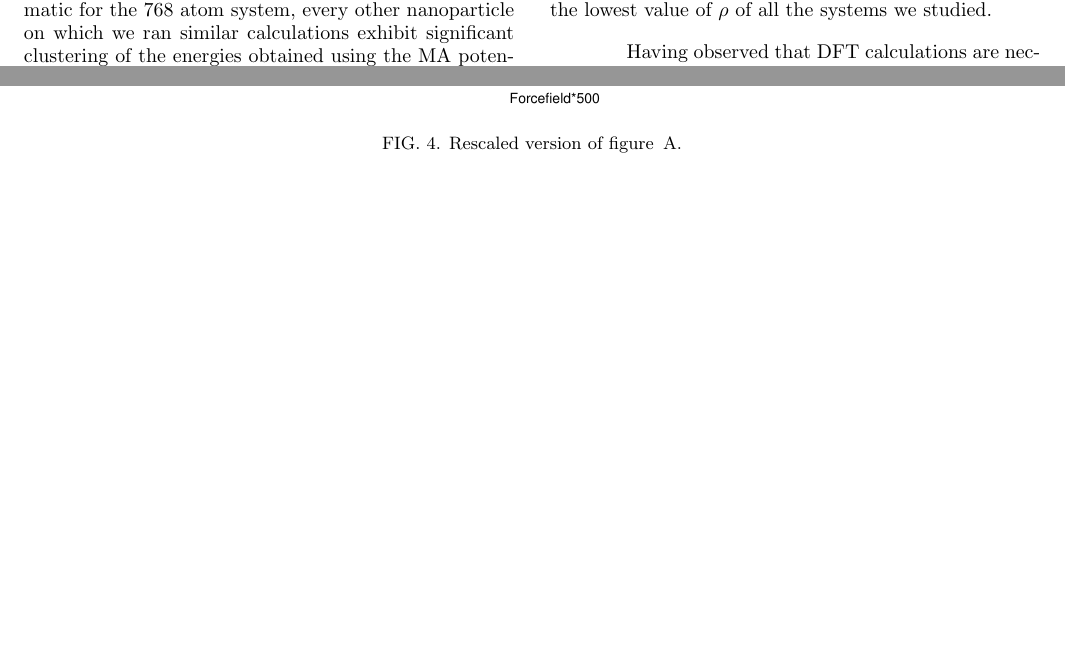
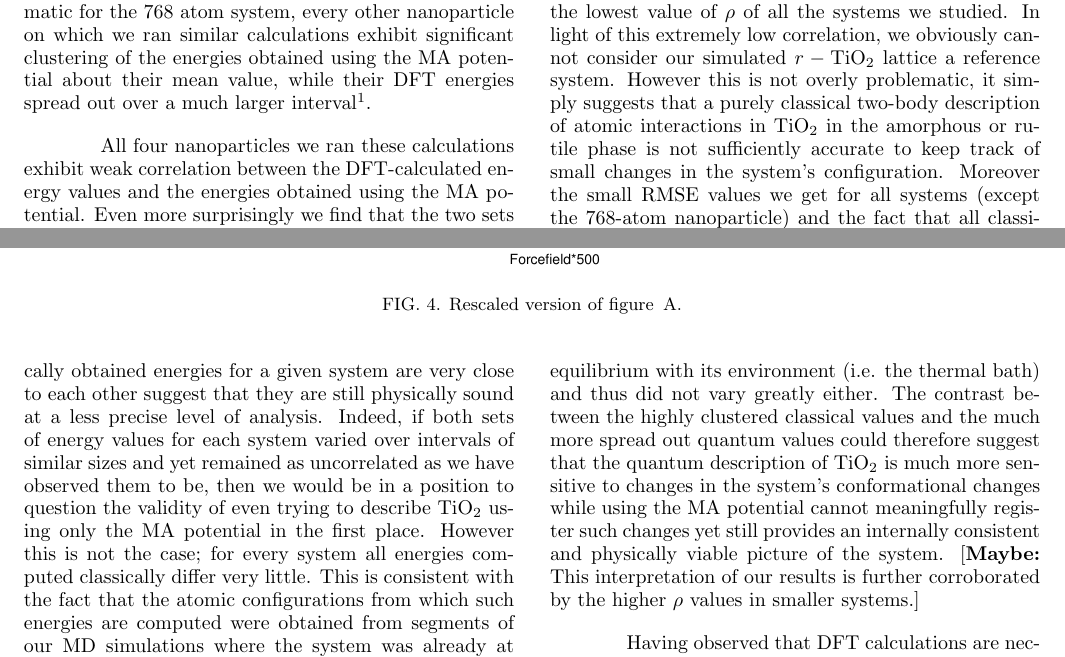
Before and after one commit to ngastellu/tio2_nnp, a LaTeX paper (tio2_nnp.tex): two parts of pages 2 and 3 of 4, joined at a grey line, cut so that both start at the same text, the shorter picture padded with empty space. The pictures show the PDF file tio2_nnp.pdf that the author committed with the source.

Commit message:
Added to 'Results and Discussion' section.

```diff
--- a/tio2_nnp.tex
+++ b/tio2_nnp.tex
@@ -152,6 +152,14 @@ While this effect is most dramatic for the 768 atom system, every other nanopart
 \tab All four nanoparticles we ran these calculations exhibit weak correlation between the DFT-calculated energy values and the energies obtained using the MA potential.
 Even more surprisingly we find that the two sets of energy values of the different conformations of the rutile lattice were even less correlated than the ones obtained from the amorphous nanoparticles.
 Indeed, as can be seen in table \ref{stats}, our simulated rutile lattice yielded the lowest value of $\rho$ of all the systems we studied.
+In light of this extremely low correlation, we obviously cannot consider our simulated $r-\text{TiO}_2$ lattice a reference system.
+However this is not overly problematic, it simply suggests that a purely classical two-body description of atomic interactions in $\text{TiO}_2$ in the amorphous or rutile phase is not sufficiently accurate to keep track of small changes in the system's configuration.
+Moreover the small RMSE values we get for all systems (except the 768-atom nanoparticle) and the fact that all classically obtained energies for a given system are very close to each other suggest that they are still physically sound at a less precise level of analysis.
+Indeed, if both sets of energy values for each system varied over intervals of similar sizes and yet remained as uncorrelated as we have observed them to be, then we would be in a position to question the validity of even trying to describe $\text{TiO}_2$ using only the MA potential in the first place.
+However this is not the case; for every system all energies computed classically differ very little.
+This is consistent with the fact that the atomic configurations from which such energies are computed were obtained from segments of our MD simulations where the system was already at equilibrium with its environment (i.e. the thermal bath) and thus did not vary greatly either.
+The contrast between the highly clustered classical values and the much more spread out quantum values could therefore suggest that the quantum description of $\text{TiO}_2$ is much more sensitive to changes in the system's conformational changes while using the MA potential cannot meaningfully register such changes yet still provides an internally consistent and physically viable picture of the system.
+[\textbf{Maybe: } This interpretation of our results is further corroborated by the higher $\rho$ values in smaller systems.]
 
 \begin{table*}[]
 \begin{tabular}{c|c|c|c|c|c}
```
Also changed, not shown: plots/nnp_768_dilated.eps (added), tio2_nnp.pdf, 3 other files.
